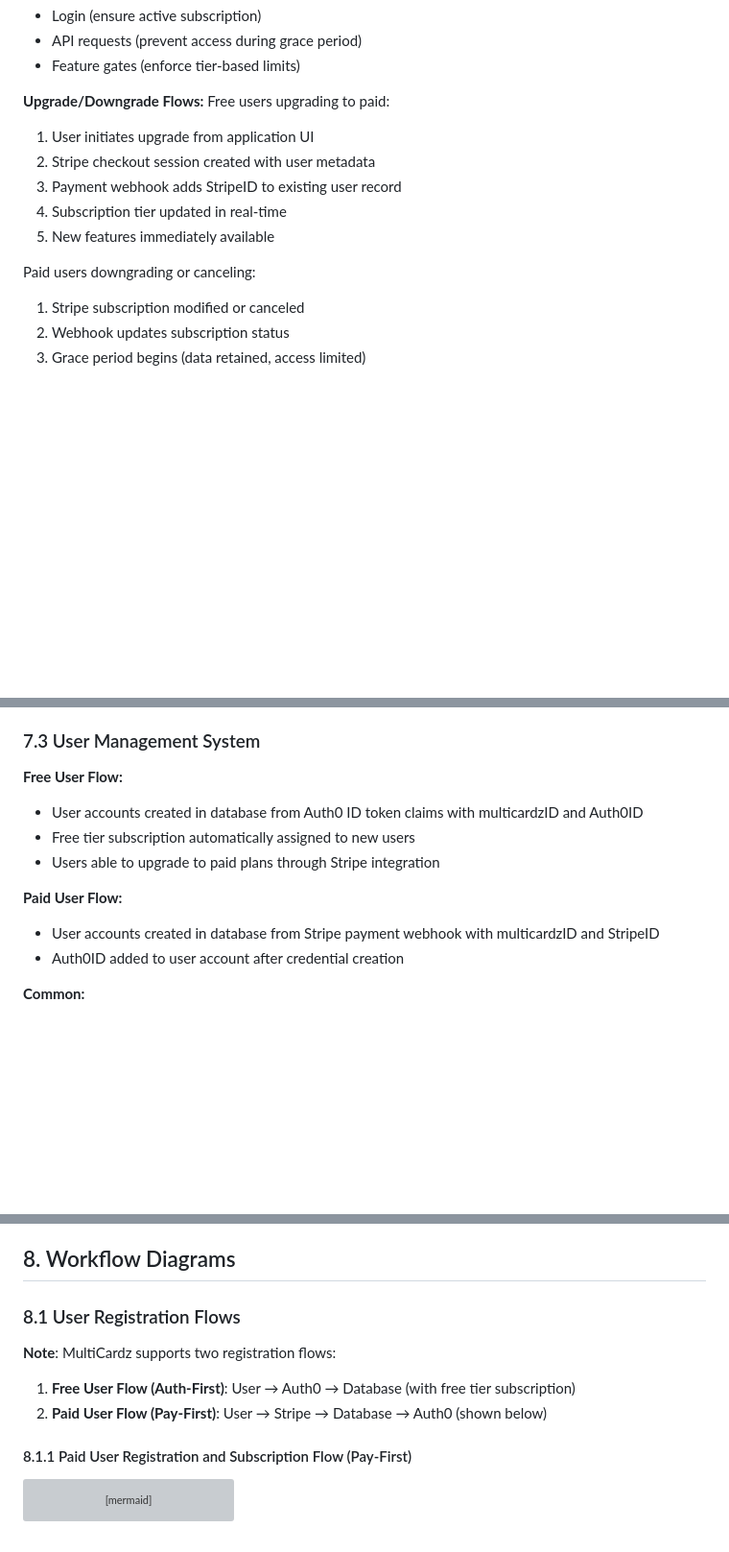
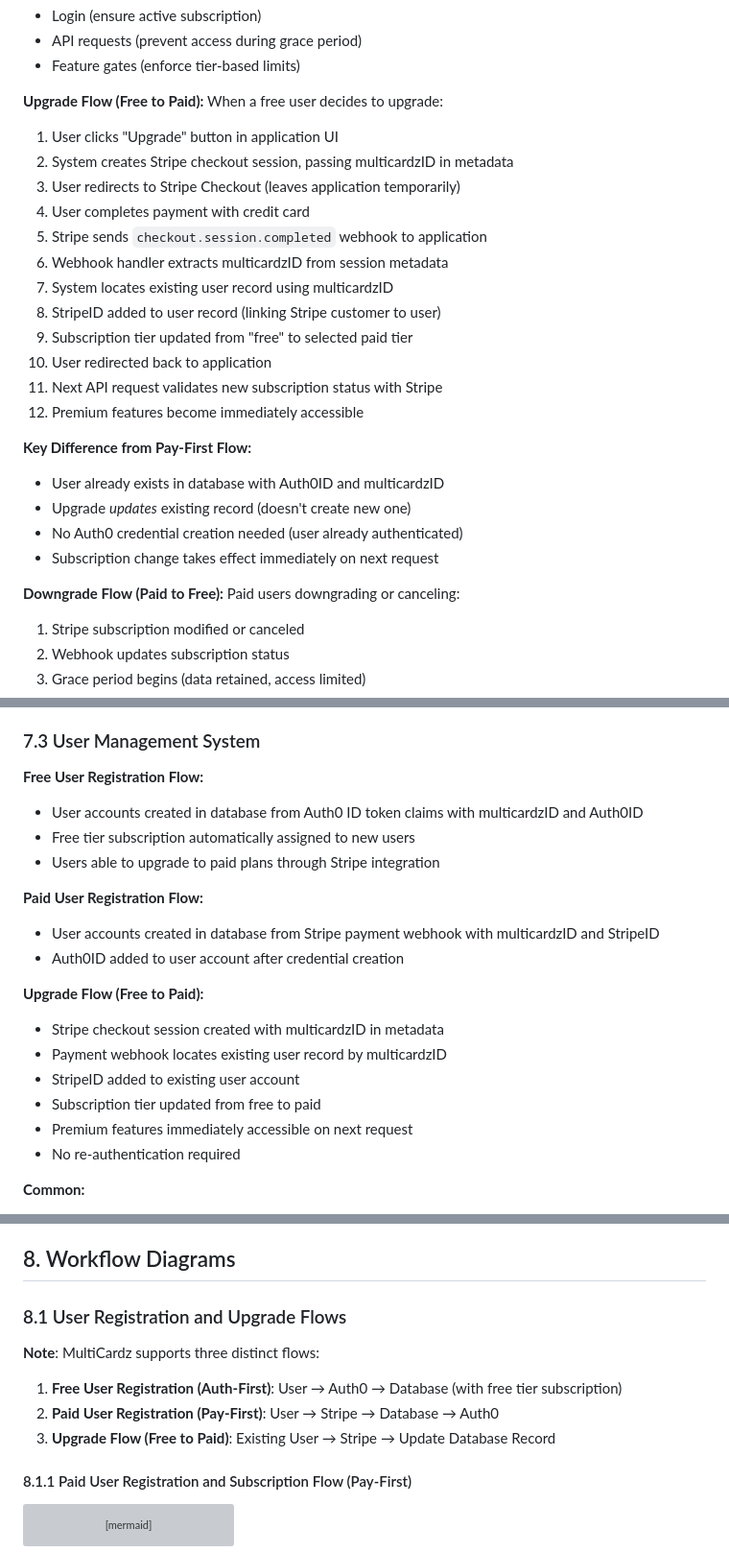
Before and after one commit to adamzwasserman/multicardz, a Markdown page: docs/requirements/auth-subscription-user-management-requirements.md, 3 parts joined by grey strips. Shown: that part at 96% size. GitHub-like rendering; blank space fills up the shorter version; grey boxes are pictures that could not be loaded.

```diff
--- a/docs/requirements/auth-subscription-user-management-requirements.md
+++ b/docs/requirements/auth-subscription-user-management-requirements.md
@@ -137,14 +139,28 @@ Authentication middleware checks subscription status on:
 - API requests (prevent access during grace period)
 - Feature gates (enforce tier-based limits)
 
-**Upgrade/Downgrade Flows:**
-Free users upgrading to paid:
-1. User initiates upgrade from application UI
-2. Stripe checkout session created with user metadata
-3. Payment webhook adds StripeID to existing user record
-4. Subscription tier updated in real-time
-5. New features immediately available
+**Upgrade Flow (Free to Paid):**
+When a free user decides to upgrade:
+1. User clicks "Upgrade" button in application UI
+2. System creates Stripe checkout session, passing multicardzID in metadata
+3. User redirects to Stripe Checkout (leaves application temporarily)
+4. User completes payment with credit card
+5. Stripe sends `checkout.session.completed` webhook to application
+6. Webhook handler extracts multicardzID from session metadata
+7. System locates existing user record using multicardzID
+8. StripeID added to user record (linking Stripe customer to user)
+9. Subscription tier updated from "free" to selected paid tier
+10. User redirected back to application
+11. Next API request validates new subscription status with Stripe
+12. Premium features become immediately accessible
 
+**Key Difference from Pay-First Flow:**
+- User already exists in database with Auth0ID and multicardzID
+- Upgrade *updates* existing record (doesn't create new one)
+- No Auth0 credential creation needed (user already authenticated)
+- Subscription change takes effect immediately on next request
+
+**Downgrade Flow (Paid to Free):**
 Paid users downgrading or canceling:
 1. Stripe subscription modified or canceled
 2. Webhook updates subscription status
@@ -539,14 +564,22 @@ This document covers requirements for:
 
 ### 7.3 User Management System
 
-**Free User Flow:**
+**Free User Registration Flow:**
 - User accounts created in database from Auth0 ID token claims with multicardzID and Auth0ID
 - Free tier subscription automatically assigned to new users
 - Users able to upgrade to paid plans through Stripe integration
 
-**Paid User Flow:**
+**Paid User Registration Flow:**
 - User accounts created in database from Stripe payment webhook with multicardzID and StripeID
 - Auth0ID added to user account after credential creation
+
+**Upgrade Flow (Free to Paid):**
+- Stripe checkout session created with multicardzID in metadata
+- Payment webhook locates existing user record by multicardzID
+- StripeID added to existing user account
+- Subscription tier updated from free to paid
+- Premium features immediately accessible on next request
+- No re-authentication required
 
 **Common:**
 - User profiles synchronized between database and Auth0
@@ -570,11 +603,12 @@ This document covers requirements for:
 
 ## 8. Workflow Diagrams
 
-### 8.1 User Registration Flows
+### 8.1 User Registration and Upgrade Flows
 
-**Note**: MultiCardz supports two registration flows:
-1. **Free User Flow (Auth-First)**: User → Auth0 → Database (with free tier subscription)
-2. **Paid User Flow (Pay-First)**: User → Stripe → Database → Auth0 (shown below)
+**Note**: MultiCardz supports three distinct flows:
+1. **Free User Registration (Auth-First)**: User → Auth0 → Database (with free tier subscription)
+2. **Paid User Registration (Pay-First)**: User → Stripe → Database → Auth0
+3. **Upgrade Flow (Free to Paid)**: Existing User → Stripe → Update Database Record
 
 #### 8.1.1 Paid User Registration and Subscription Flow (Pay-First)
 
```
Also changed, not shown: other parts of docs/requirements/auth-subscription-user-management-requirements.md (+39 -1 lines), docs/architecture/STRIPE_AUTH0_SECURITY_DOCUMENTATION.md (+15 -3 lines).
